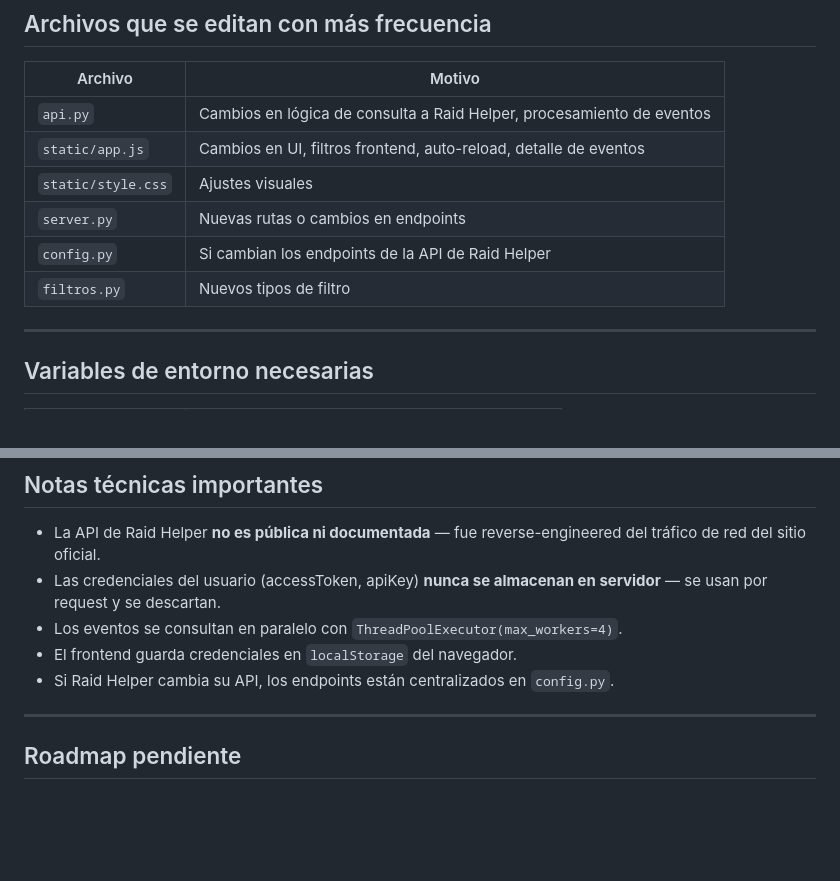
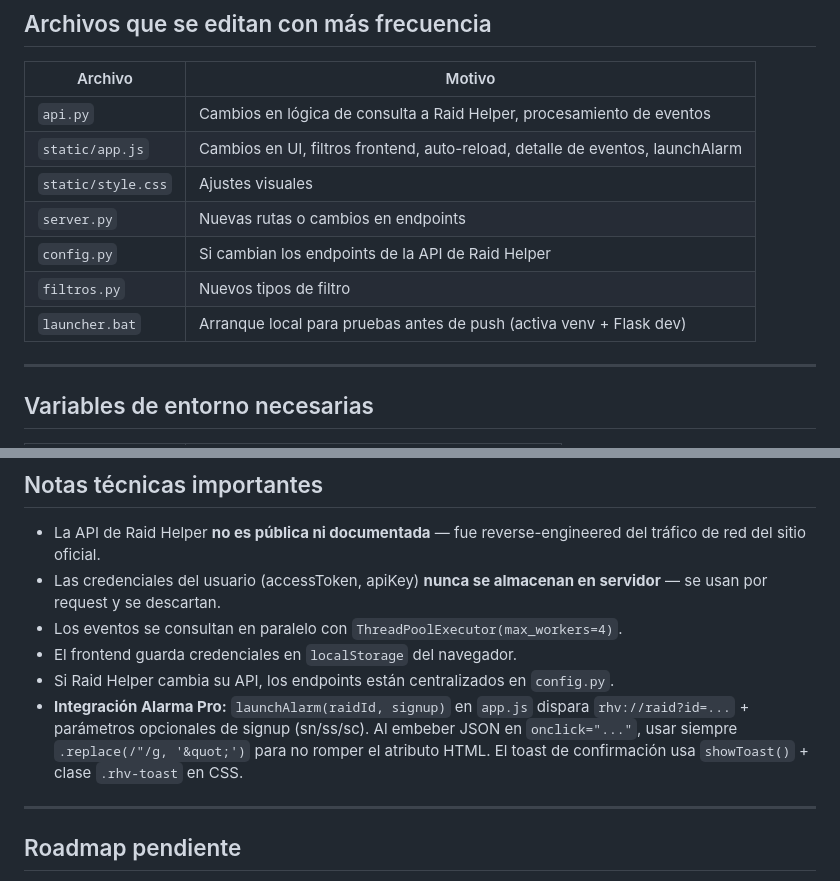
Before and after one commit to rebeatle/RHV-webapp, a Markdown page: Docs/claude_local.md, 2 parts joined by grey strips. Rendered like a GitHub page; blank space fills up the shorter version.

```diff
--- a/Docs/claude_local.md
+++ b/Docs/claude_local.md
@@ -95,11 +107,12 @@ rhv-webapp/
 | Archivo | Motivo |
 |---------|--------|
 | `api.py` | Cambios en lógica de consulta a Raid Helper, procesamiento de eventos |
-| `static/app.js` | Cambios en UI, filtros frontend, auto-reload, detalle de eventos |
+| `static/app.js` | Cambios en UI, filtros frontend, auto-reload, detalle de eventos, launchAlarm |
 | `static/style.css` | Ajustes visuales |
 | `server.py` | Nuevas rutas o cambios en endpoints |
 | `config.py` | Si cambian los endpoints de la API de Raid Helper |
 | `filtros.py` | Nuevos tipos de filtro |
+| `launcher.bat` | Arranque local para pruebas antes de push (activa venv + Flask dev) |
 
 ---
 
@@ -118,6 +131,7 @@ rhv-webapp/
 - Los eventos se consultan en paralelo con `ThreadPoolExecutor(max_workers=4)`.
 - El frontend guarda credenciales en `localStorage` del navegador.
 - Si Raid Helper cambia su API, los endpoints están centralizados en `config.py`.
+- **Integración Alarma Pro:** `launchAlarm(raidId, signup)` en `app.js` dispara `rhv://raid?id=...` + parámetros opcionales de signup (sn/ss/sc). Al embeber JSON en `onclick="..."`, usar siempre `.replace(/"/g, '&quot;')` para no romper el atributo HTML. El toast de confirmación usa `showToast()` + clase `.rhv-toast` en CSS.
 
 ---
 
```
Also changed, not shown: other parts of Docs/claude_local.md (+36 -24 lines).
